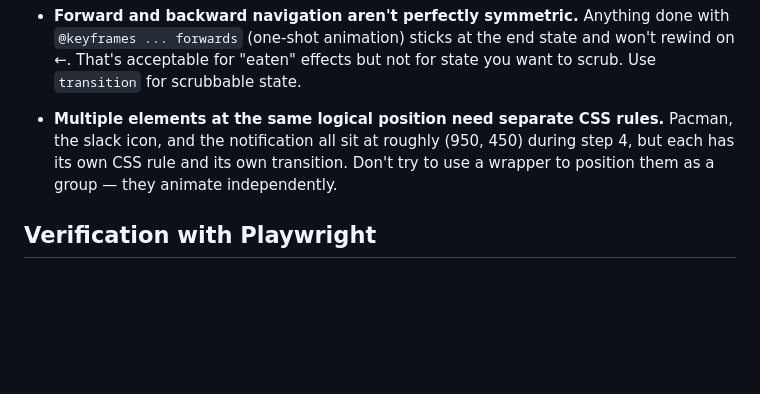
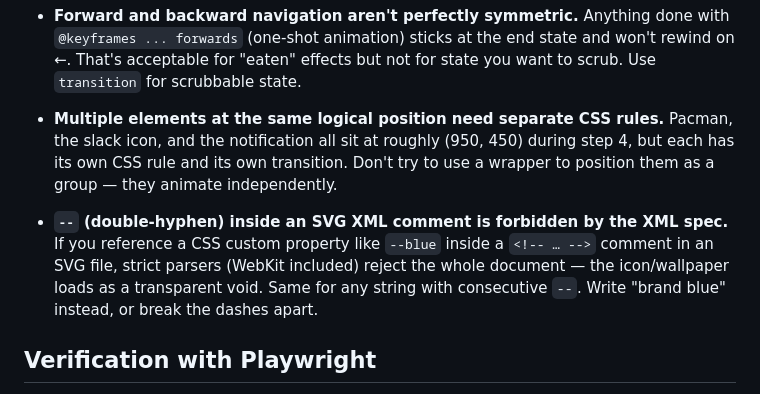
Before and after one commit to janmarek/boring-driven-development, a Markdown page: CLAUDE.md, the part around the change. Rendered like a GitHub page; blank space fills up the shorter version.

Commit message:
iter 18.2: document the '--' inside SVG comments pitfall in CLAUDE.md
The bug from iter 18 — strict SVG parsers reject any document whose
comments contain '--' (the XML 1.0 spec disallows it outright) — was
not obvious from the code. Add it to "Common pitfalls I've hit" so
future iterations that reach for an SVG comment reaching for a CSS
custom-property reference don't repeat the trip.

Co-Authored-By: Claude Opus 4.7 (1M context) <noreply@anthropic.com>

```diff
--- a/CLAUDE.md
+++ b/CLAUDE.md
@@ -340,6 +340,8 @@ Slack icon top-right corner = `(icon_center_x + 80, icon_center_y - 80)`. The no
 
 - **Multiple elements at the same logical position need separate CSS rules.** Pacman, the slack icon, and the notification all sit at roughly (950, 450) during step 4, but each has its own CSS rule and its own transition. Don't try to use a wrapper to position them as a group — they animate independently.
 
+- **`--` (double-hyphen) inside an SVG XML comment is forbidden by the XML spec.** If you reference a CSS custom property like `--blue` inside a `<!-- … -->` comment in an SVG file, strict parsers (WebKit included) reject the whole document — the icon/wallpaper loads as a transparent void. Same for any string with consecutive `--`. Write "brand blue" instead, or break the dashes apart.
+
 ## Verification with Playwright
 
 `verify.mjs` boots a local HTTP server, drives the deck via real keyboard arrow presses, and dumps a PNG of `#stage` per scene/step into `verify-shots/` (gitignored).
```
